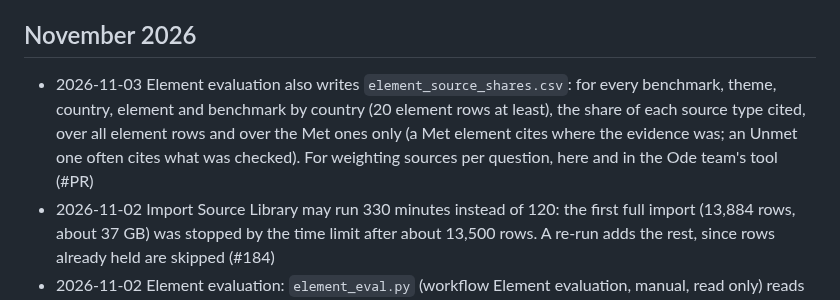
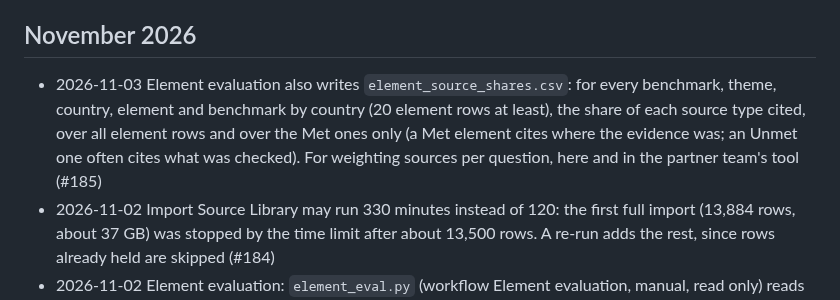
Before and after one commit to led2192/wba-link-monitor, a Markdown page: docs/CHANGELOG.md, the part around the change. GitHub-like rendering.

Commit message:
CHANGELOG: PR number
Co-Authored-By: Claude Opus 5.5 <noreply@anthropic.com>
Claude-Session: https://claude.ai/code/session_01FtoGaTiEddbS5DwvCG511y

```diff
--- a/docs/CHANGELOG.md
+++ b/docs/CHANGELOG.md
@@ -3,7 +3,7 @@
 Newest first. One line per change, with the pull request. Every pull request adds its line here.
 
 ## November 2026
-- 2026-11-03 Element evaluation also writes `element_source_shares.csv`: for every benchmark, theme, country, element and benchmark by country (20 element rows at least), the share of each source type cited, over all element rows and over the Met ones only (a Met element cites where the evidence was; an Unmet one often cites what was checked). For weighting sources per question, here and in the Ode team's tool (#PR)
+- 2026-11-03 Element evaluation also writes `element_source_shares.csv`: for every benchmark, theme, country, element and benchmark by country (20 element rows at least), the share of each source type cited, over all element rows and over the Met ones only (a Met element cites where the evidence was; an Unmet one often cites what was checked). For weighting sources per question, here and in the partner team's tool (#185)
 - 2026-11-02 Import Source Library may run 330 minutes instead of 120: the first full import (13,884 rows, about 37 GB) was stopped by the time limit after about 13,500 rows. A re-run adds the rest, since rows already held are skipped (#184)
 - 2026-11-02 Element evaluation: `element_eval.py` (workflow Element evaluation, manual, read only) reads last year's element-level evidence of the Social and non-Social benchmarks (the Indicators bases: about 52,700 element rows with quotes, each ending with the cited document type and page) and reports, by benchmark, theme, WBA score and country, which kinds of source the analysts cited and how many; then, on a sample, whether the library holds the cited documents, has their text and finds the quotes in it. The labelled set for the narrative questions of the ITA methodology; the Social and non-Social teams verified elements, not attributes, so their attribute values are not used as right answers (#177)
 - 2026-11-02 Scan now starts its next watch itself when a watch ends, instead of waiting for GitHub's scheduler, which started nothing between 12:44 and 21:30 UTC on 2 Nov: the web search's links sat in research_link for hours, and web search waits when 20 companies hold one. The schedule stays as a fallback; the repository variable `SCAN_CHAIN` = off, or cancelling the run, stops the chain (#183)
```
